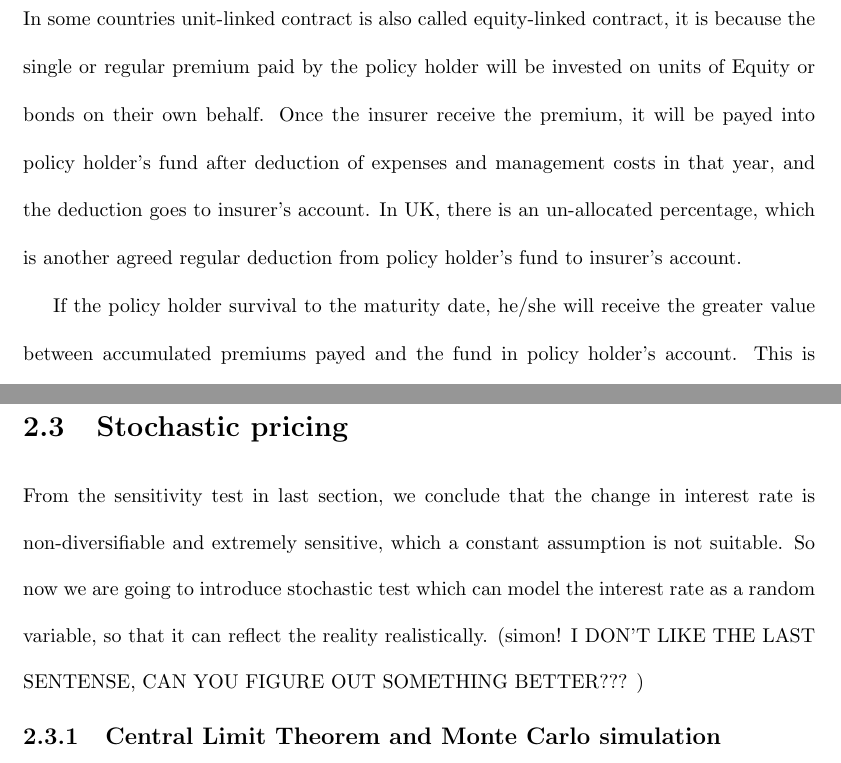
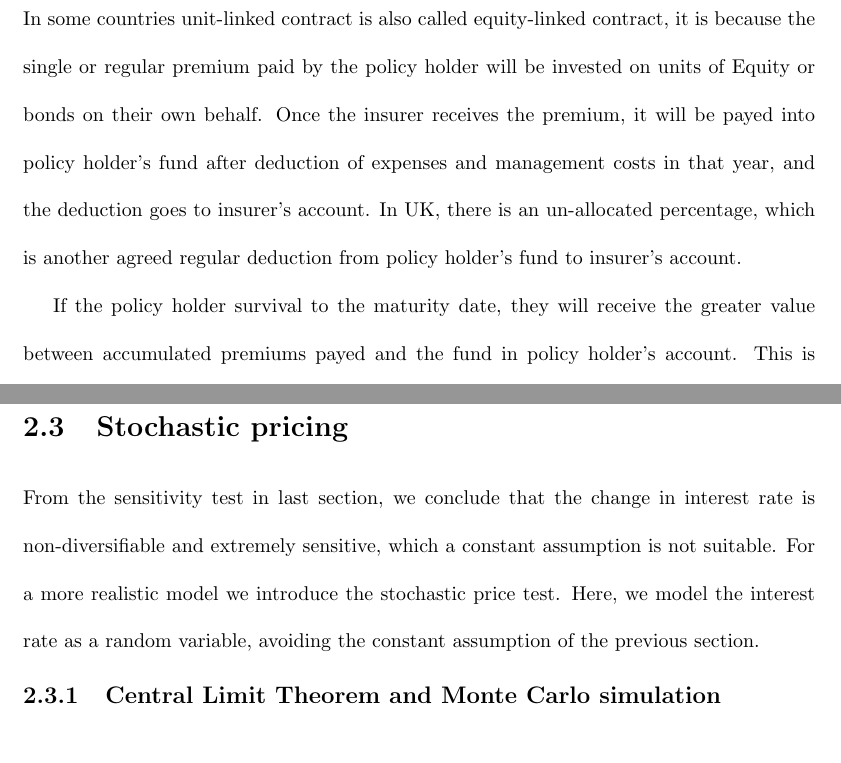
Before and after one commit to leminwu/dissertation, a LaTeX thesis (thesis_template.tex): two parts of pages 11 and 20 of 30 before the commit and two parts of pages 10 and 19 of 29 after it, joined at a grey line, cut so that both start at the same text. Compiled offline with pdfLaTeX.

Commit message:
Some minor corrections

```diff
--- a/thesis_template.tex
+++ b/thesis_template.tex
@@ -299,9 +301,9 @@ To solve this problem, a stochastic pricing test will be considered, with the fu
 
 \section{Background}
 
-In some countries unit-linked contract is also called equity-linked contract, it is because the single or regular premium paid by the policy holder will be invested on units of Equity or bonds on their own behalf. Once the insurer receive the premium, it will be payed into policy holder's fund after deduction of expenses and management costs in that year, and the deduction goes to insurer's account. In UK, there is an un-allocated percentage, which is another agreed regular deduction from policy holder's fund to insurer's account.
+In some countries unit-linked contract is also called equity-linked contract, it is because the single or regular premium paid by the policy holder will be invested on units of Equity or bonds on their own behalf. Once the insurer receives the premium, it will be payed into policy holder's fund after deduction of expenses and management costs in that year, and the deduction goes to insurer's account. In UK, there is an un-allocated percentage, which is another agreed regular deduction from policy holder's fund to insurer's account.
 
-If the policy holder survival to the maturity date, he/she will receive the greater value between accumulated premiums payed and the fund in policy holder's account. This is called guranteed minimum maturity benefit (GMMB) \cite{bib:GMMB}. But the if the death happens first, there is a guaranteed minimum death benefit, which allows policy holder's estate to receive the policy holder's fund with an extra amount, eg. 10\% extra of the policy holder's fund.
+If the policy holder survival to the maturity date, they will receive the greater value between accumulated premiums payed and the fund in policy holder's account. This is called guranteed minimum maturity benefit (GMMB) \cite{bib:GMMB}. But the if the death happens first, there is a guaranteed minimum death benefit, which allows policy holder's estate to receive the policy holder's fund with an extra amount, eg. 10\% extra of the policy holder's fund.
 
 
 \subsection{Some assumptions}  \label{unit-link-basic-assumptions}
@@ -646,8 +649,8 @@ So far everything looks fine, but is this a good model for unit-linked contract?
 
 \section{Stochastic pricing}
 
-From the sensitivity test in last section, we conclude that the change in interest rate is non-diversifiable and extremely sensitive, which a constant assumption is not suitable. So now we are going to introduce stochastic test which can model the interest rate as a random variable, so that it can reflect the reality realistically.  (simon! I DON'T LIKE THE LAST SENTENSE, CAN YOU FIGURE OUT SOMETHING BETTER??? )
-
+From the sensitivity test in last section, we conclude that the change in interest rate is non-diversifiable and extremely sensitive, which a constant assumption is not suitable.
+For a more realistic model we introduce the stochastic price test. Here, we model the interest rate as a random variable, avoiding the constant assumption of the previous section.
 
 
 \subsection{Central Limit Theorem and Monte Carlo simulation}
```
Also changed, not shown: thesis_template.tex (15 more changed lines).
